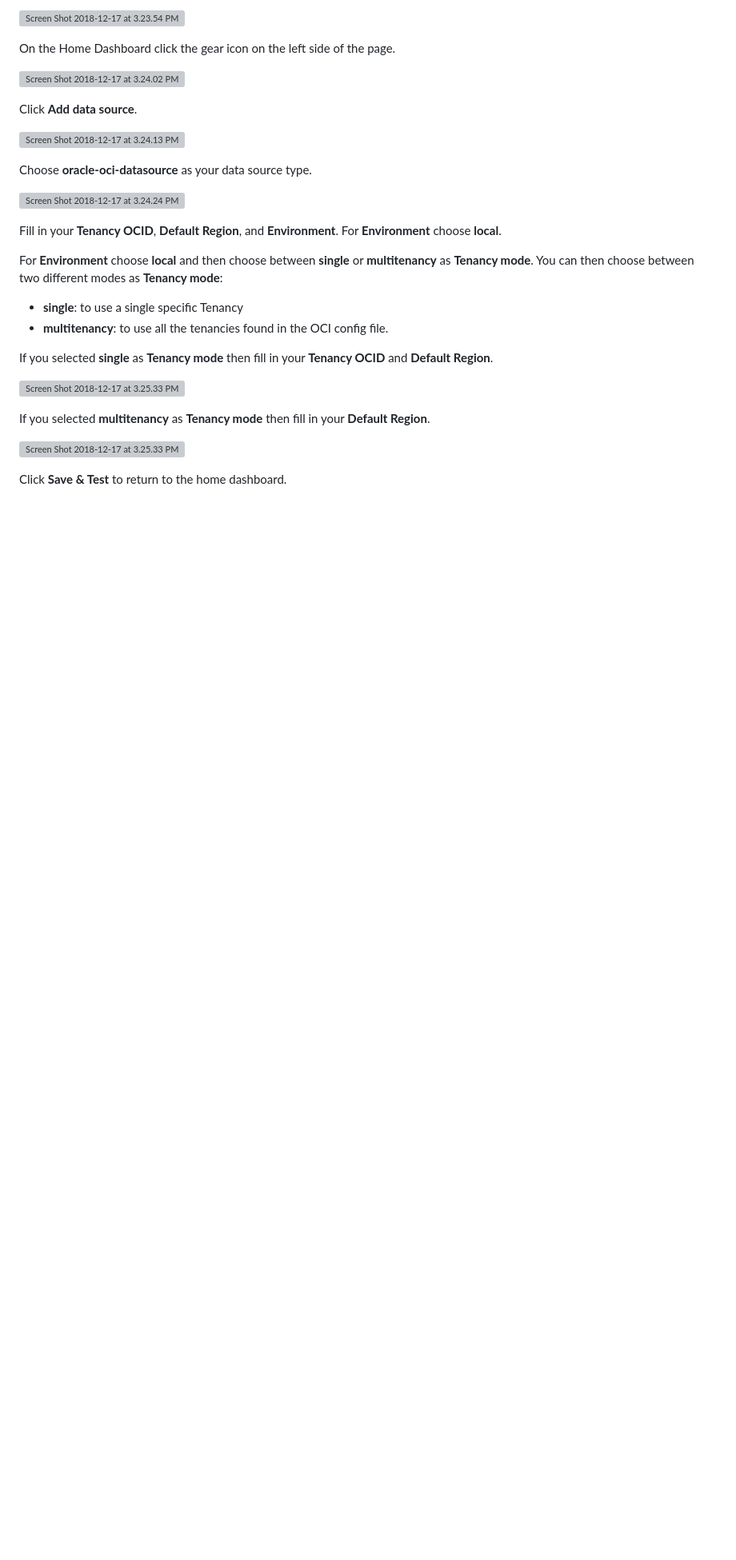
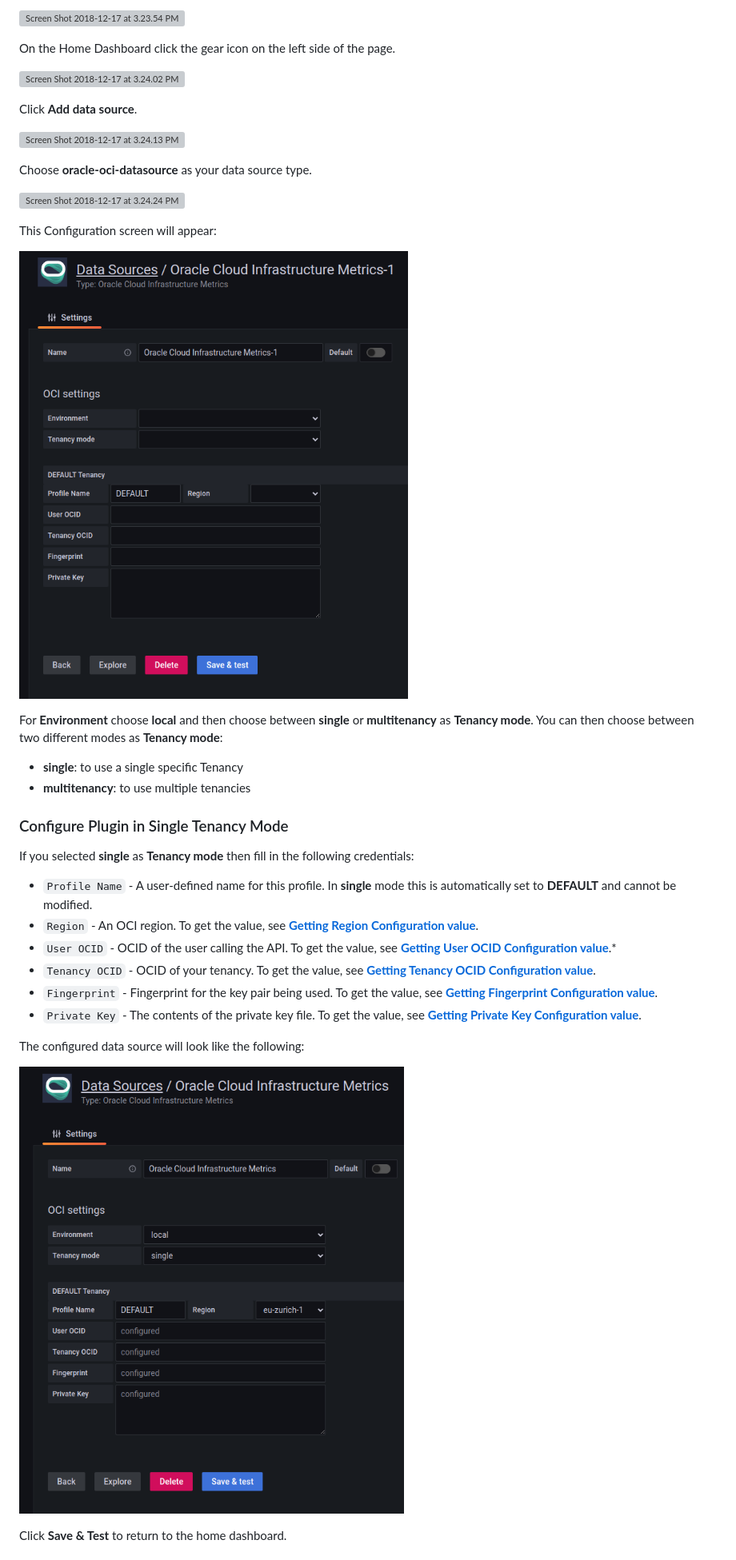
Before and after one commit to oracle/oci-grafana-metrics, a Markdown page: docs/macos.md, the part around the change printed below. Shown: that part at 80% size. Drawn GitHub-style; blank space fills up the shorter version; grey boxes are pictures that could not be loaded.

```diff
--- a/docs/macos.md
+++ b/docs/macos.md
@@ -78,20 +149,28 @@ Choose **oracle-oci-datasource** as your data source type.
 
 ![Screen Shot 2018-12-17 at 3.24.24 PM](images/Screen%20Shot%202018-12-17%20at%203.24.17%20PM.png)
 
-Fill in your **Tenancy OCID**, **Default Region**, and **Environment**. For **Environment** choose **local**.
+This Configuration screen will appear:
+
+![Datasource Empty](images/datasource_conf_empty.png)
 
 For **Environment** choose **local** and then choose between **single** or **multitenancy** as **Tenancy mode**.
 You can then choose between two different modes as **Tenancy mode**:
 
 * **single**: to use a single specific Tenancy
-* **multitenancy**: to use all the tenancies found in the OCI config file.
+* **multitenancy**: to use multiple tenancies
 
-If you selected **single** as **Tenancy mode** then fill in your **Tenancy OCID** and **Default Region**.
+### Configure Plugin in Single Tenancy Mode
+If you selected **single** as **Tenancy mode** then fill in the following credentials:
 
-![Screen Shot 2018-12-17 at 3.25.33 PM](images/Screenshot_20221206_094120.png)
+* `Profile Name` - A user-defined name for this profile. In **single** mode this is automatically set to **DEFAULT** and cannot be modified.
+* `Region` - An OCI region. To get the value, see [**Getting Region Configuration value**](#getting-the-region).
+* `User OCID` - OCID of the user calling the API. To get the value, see [**Getting User OCID Configuration value**](#getting-the-user-OCID).*
+* `Tenancy OCID` - OCID of your tenancy. To get the value, see [**Getting Tenancy OCID Configuration value**](#getting-the-tenancy-OCID).
+* `Fingerprint` - Fingerprint for the key pair being used. To get the value, see [**Getting Fingerprint Configuration value**](#getting-the-api-key-fingerprint).
+* `Private Key` - The contents of the private key file. To get the value, see [**Getting Private Key Configuration value**](#getting-the-private-key).
 
-If you selected **multitenancy** as **Tenancy mode** then fill in your **Default Region**.
+The configured data source will look like the following:
 
-![Screen Shot 2018-12-17 at 3.25.33 PM](images/Screenshot_20221206_094042.png)
+![Datasource Filled](images/datasource_conf_filled.png)
 
 Click **Save & Test** to return to the home dashboard.
```
Also changed, not shown: other parts of docs/macos.md (+107 -11 lines).
